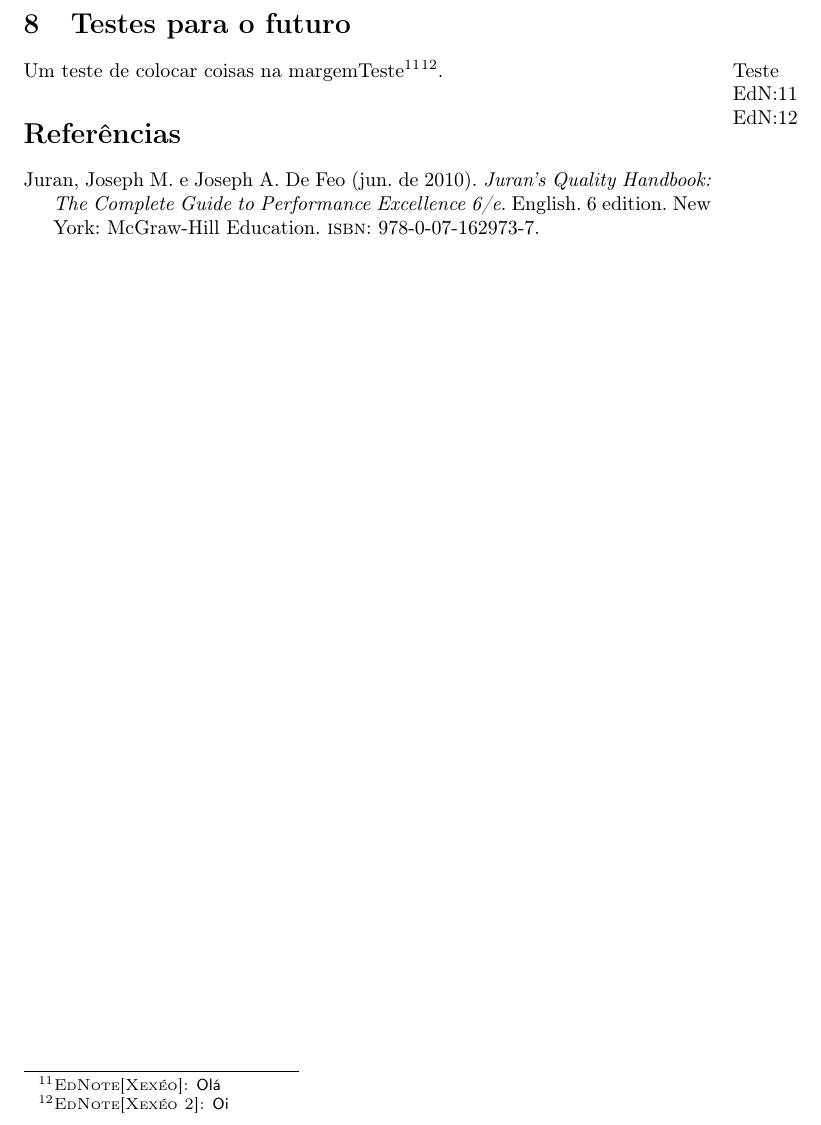
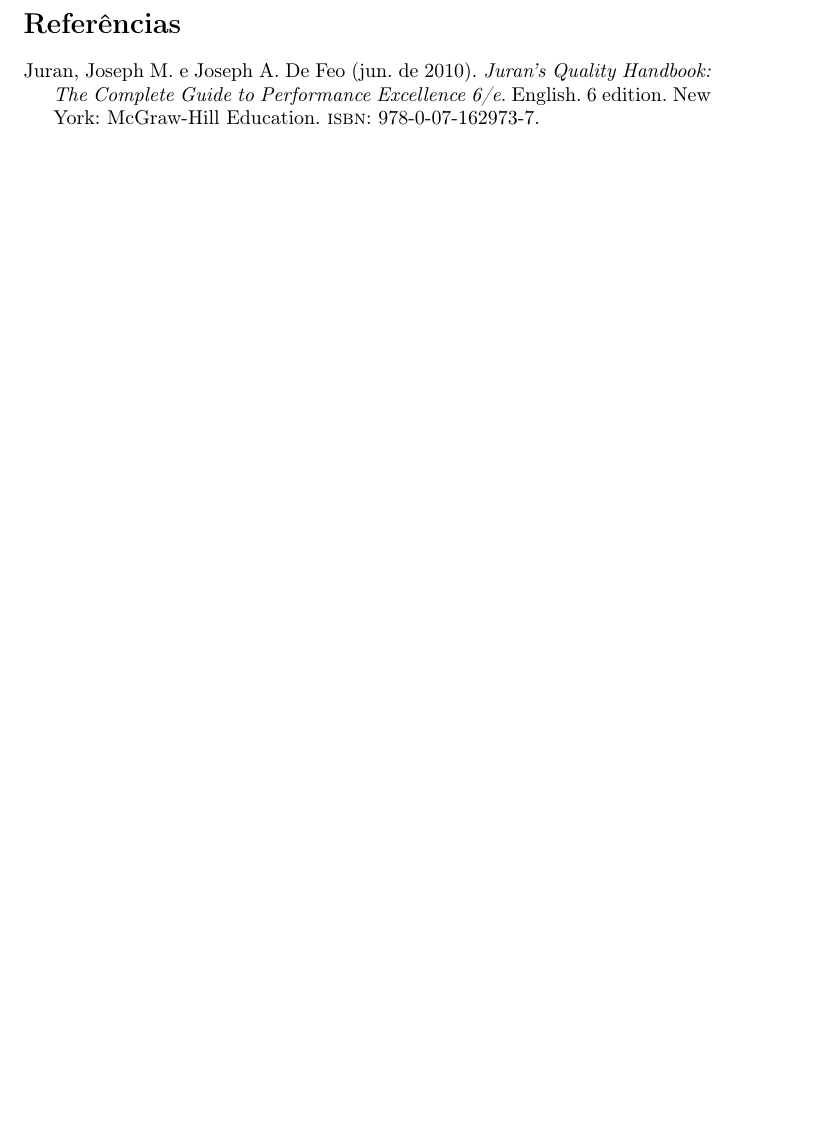
Before and after one commit to xexeo/hacksxexeo, a LaTeX document (main.tex): part of page 4 of 6, cut at the place of the change, the shorter picture padded with empty space. Compiled offline with pdfLaTeX.

Commit message:
Correções e tirando o teste do main.tex

```diff
--- a/main.tex
+++ b/main.tex
@@ -147,10 +147,10 @@ Os seguintes pacotes são exigidos:
     \item fit, cargo cult que chegou via Mangeli.
 \end{itemize}
 
-\section{Testes para o futuro}
-
-Um teste de colocar coisas na margem\namargem{Teste}\ednote[Xexéo]{Olá}\ednote[Xexéo 2]{Oi}.
-
+%\section{Testes para o futuro}
+%
+%Um teste de colocar coisas na margem\namargem{Teste}\ednote[Xexéo]{Olá}\ednote[Xexéo 2]{Oi}.
+%
 \printbibliography
 
 
```
Also changed, not shown: main.pdf.
